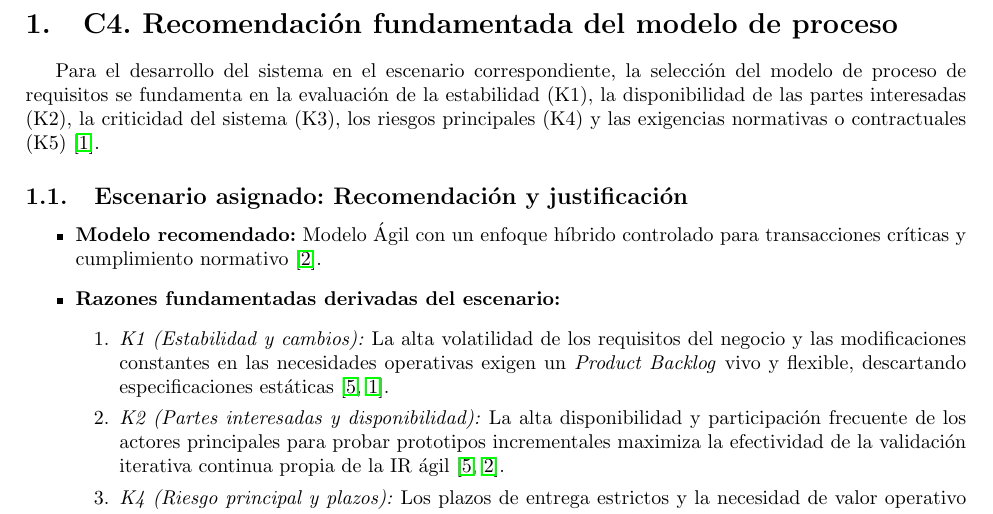
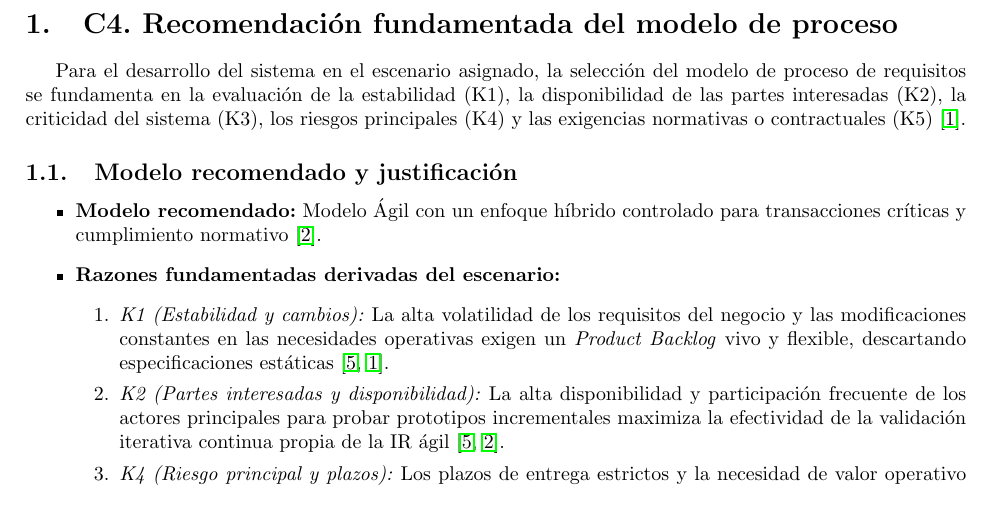
Before and after one commit to mcordovac2/ISR-401-CHR, a LaTeX document (GA-PRAC-01/03-Rivas/C4 - C5.tex): part of page 1 of 2, cut so that both start at the same text. Compiled offline with pdfLaTeX.

Commit message:
Correciones

```diff
--- a/GA-PRAC-01/03-Rivas/C4 - C5.tex
+++ b/GA-PRAC-01/03-Rivas/C4 - C5.tex
@@ -10,9 +10,9 @@
 
 \section{C4. Recomendación fundamentada del modelo de proceso}
 
-Para el desarrollo del sistema en el escenario correspondiente, la selección del modelo de proceso de requisitos se fundamenta en la evaluación de la estabilidad (K1), la disponibilidad de las partes interesadas (K2), la criticidad del sistema (K3), los riesgos principales (K4) y las exigencias normativas o contractuales (K5) \cite{Pohl2024}.
+Para el desarrollo del sistema en el escenario asignado, la selección del modelo de proceso de requisitos se fundamenta en la evaluación de la estabilidad (K1), la disponibilidad de las partes interesadas (K2), la criticidad del sistema (K3), los riesgos principales (K4) y las exigencias normativas o contractuales (K5) \cite{Pohl2024}.
 
-\subsection{Escenario asignado: Recomendación y justificación}
+\subsection{Modelo recomendado y justificación}
 \begin{itemize}
     \item \textbf{Modelo recomendado:} Modelo Ágil con un enfoque híbrido controlado para transacciones críticas y cumplimiento normativo \cite{Inayat2015}.
     \item \textbf{Razones fundamentadas derivadas del escenario:}
```
Also changed, not shown: GA-PRAC-01/03-Rivas/C4 - C5.pdf, 4 other files.
